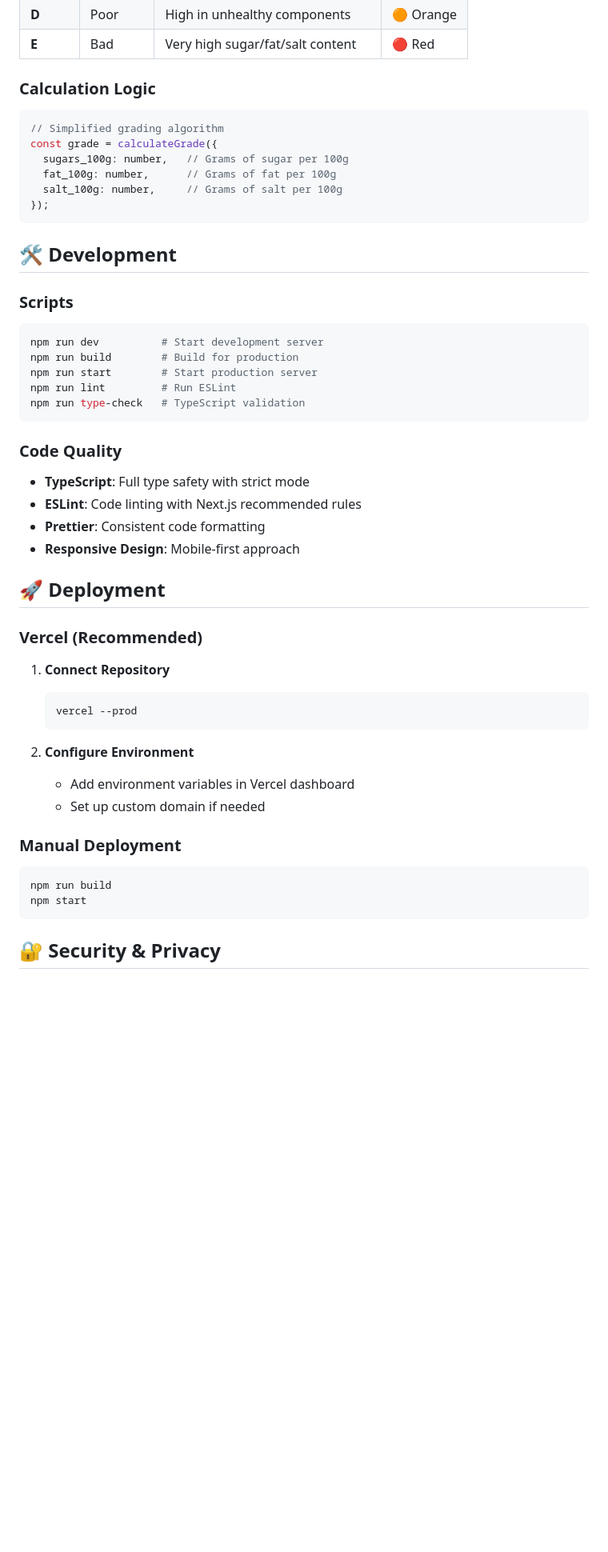
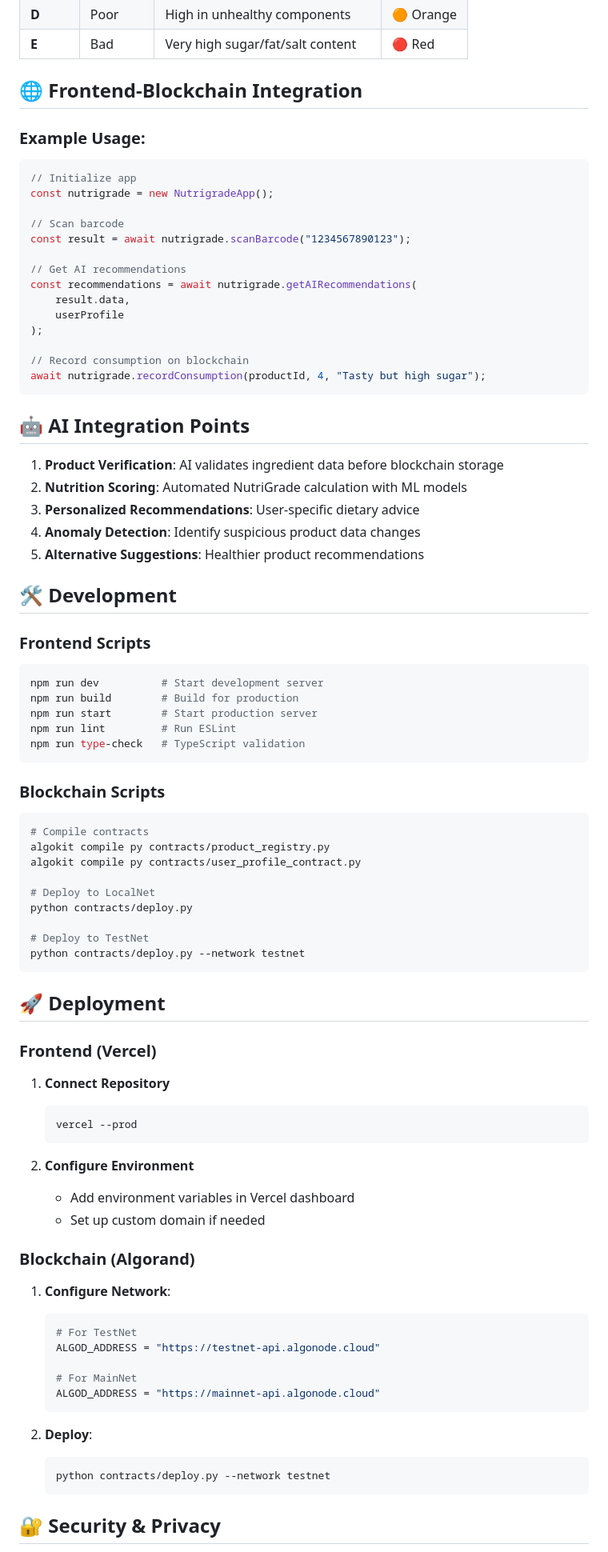
Before and after one commit to Rayan9064/PPGS, a Markdown page: README.md, the part around the change printed below. Shown: that part at 80% size. GitHub-like rendering; blank space fills up the shorter version.

````diff
--- a/README.md
+++ b/README.md
@@ -166,20 +206,38 @@ NutriGrade uses a scientific approach to grade products:
 | **D** | Poor | High in unhealthy components | 🟠 Orange |
 | **E** | Bad | Very high sugar/fat/salt content | 🔴 Red |
 
-### Calculation Logic
+## 🌐 Frontend-Blockchain Integration
 
-```typescript
-// Simplified grading algorithm
-const grade = calculateGrade({
-  sugars_100g: number,   // Grams of sugar per 100g
-  fat_100g: number,      // Grams of fat per 100g
-  salt_100g: number,     // Grams of salt per 100g
-});
+### Example Usage:
+
+```javascript
+// Initialize app
+const nutrigrade = new NutrigradeApp();
+
+// Scan barcode
+const result = await nutrigrade.scanBarcode("1234567890123");
+
+// Get AI recommendations
+const recommendations = await nutrigrade.getAIRecommendations(
+    result.data,
+    userProfile
+);
+
+// Record consumption on blockchain
+await nutrigrade.recordConsumption(productId, 4, "Tasty but high sugar");
 ```
+
+## 🤖 AI Integration Points
+
+1. **Product Verification**: AI validates ingredient data before blockchain storage
+2. **Nutrition Scoring**: Automated NutriGrade calculation with ML models
+3. **Personalized Recommendations**: User-specific dietary advice
+4. **Anomaly Detection**: Identify suspicious product data changes
+5. **Alternative Suggestions**: Healthier product recommendations
 
 ## 🛠️ Development
 
-### Scripts
+### Frontend Scripts
 
 ```bash
 npm run dev          # Start development server
@@ -189,16 +247,23 @@ npm run lint         # Run ESLint
 npm run type-check   # TypeScript validation
 ```
 
-### Code Quality
+### Blockchain Scripts
 
-- **TypeScript**: Full type safety with strict mode
-- **ESLint**: Code linting with Next.js recommended rules
-- **Prettier**: Consistent code formatting
-- **Responsive Design**: Mobile-first approach
+```bash
+# Compile contracts
+algokit compile py contracts/product_registry.py
+algokit compile py contracts/user_profile_contract.py
+
+# Deploy to LocalNet
+python contracts/deploy.py
+
+# Deploy to TestNet
+python contracts/deploy.py --network testnet
+```
 
 ## 🚀 Deployment
 
-### Vercel (Recommended)
+### Frontend (Vercel)
 
 1. **Connect Repository**
    ```bash
@@ -209,12 +274,21 @@ npm run type-check   # TypeScript validation
    - Add environment variables in Vercel dashboard
    - Set up custom domain if needed
 
-### Manual Deployment
+### Blockchain (Algorand)
 
-```bash
-npm run build
-npm start
-```
+1. **Configure Network**:
+   ```python
+   # For TestNet
+   ALGOD_ADDRESS = "https://testnet-api.algonode.cloud"
+
+   # For MainNet
+   ALGOD_ADDRESS = "https://mainnet-api.algonode.cloud"
+   ```
+
+2. **Deploy**:
+   ```bash
+   python contracts/deploy.py --network testnet
+   ```
 
 ## 🔐 Security & Privacy
 
````
Also changed, not shown: other parts of README.md (+128 -78 lines).
